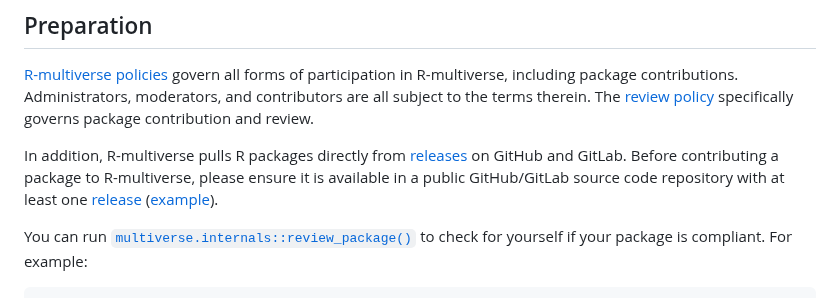
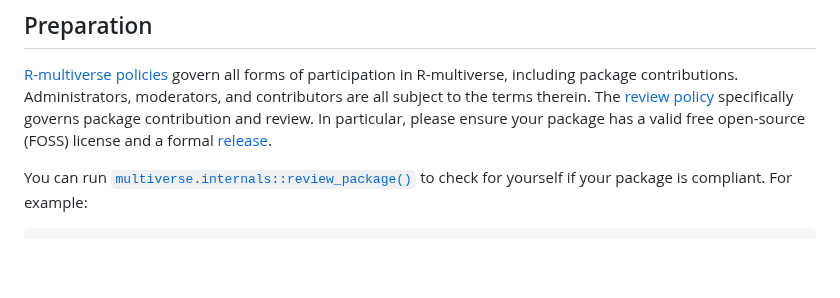
Before and after one commit to wlandau/r-multiverse.github.io, a Markdown page: contributors.md, the part around the change. Rendered like a GitHub page; blank space fills up the shorter version.

```diff
--- a/contributors.md
+++ b/contributors.md
@@ -10,12 +10,7 @@ This page explains how to contribute packages to R-multiverse.
 including package contributions.
 Administrators, moderators, and contributors are all subject to the terms therein.
 The [review policy](review.md) specifically governs package contribution and review.
-
-In addition, R-multiverse pulls R packages directly from
-[releases](https://docs.github.com/en/repositories/releasing-projects-on-github/about-releases) on GitHub and GitLab.
-Before contributing a package to R-multiverse, please ensure it is available
-in a public GitHub/GitLab source code repository with at least one
-[release](https://docs.github.com/en/repositories/releasing-projects-on-github/about-releases) ([example](https://github.com/pola-rs/r-polars/releases/tag/v0.21.0)).
+In particular, please ensure your package has a valid free open-source (FOSS) license and a formal [release](https://docs.github.com/en/repositories/releasing-projects-on-github/about-releases).
 
 You can run [`multiverse.internals::review_package()`](https://r-multiverse.org/multiverse.internals/reference/review_package.html) to check for yourself if your package is compliant.
 For example:
```
